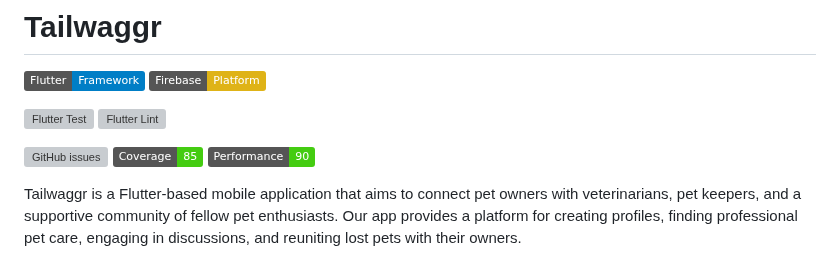
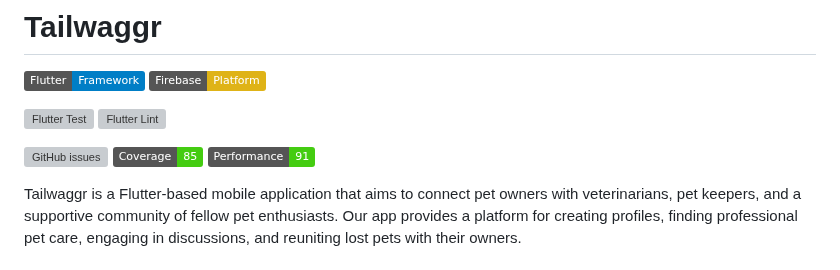
Before and after one commit to COS301-SE-2024/TailWaggr, a Markdown page: README.md, the part around the change. Rendered like a GitHub page; badges without logos; grey boxes are pictures that could not be loaded.

Commit message:
Update Lighthouse Performance badge

```diff
--- a/README.md
+++ b/README.md
@@ -9,7 +9,7 @@
 
 [![GitHub issues](https://img.shields.io/github/issues/COS301-SE-2024/TailWaggr)](https://github.com/COS301-SE-2024/TailWaggr/issues)
 [![Code Coverage](https://img.shields.io/badge/Coverage-85-brightgreen)](https://img.shields.io/badge/Coverage-85-brightgreen)
-[![Lighthouse Performance](https://img.shields.io/badge/Performance-90-brightgreen)](https://img.shields.io/badge/Performance-90-brightgreen)
+[![Lighthouse Performance](https://img.shields.io/badge/Performance-91-brightgreen)](https://img.shields.io/badge/Performance-90-brightgreen)
 
 Tailwaggr is a Flutter-based mobile application that aims to connect pet owners with veterinarians, pet keepers, and a supportive community of fellow pet enthusiasts. Our app provides a platform for creating profiles, finding professional pet care, engaging in discussions, and reuniting lost pets with their owners.
 
```
